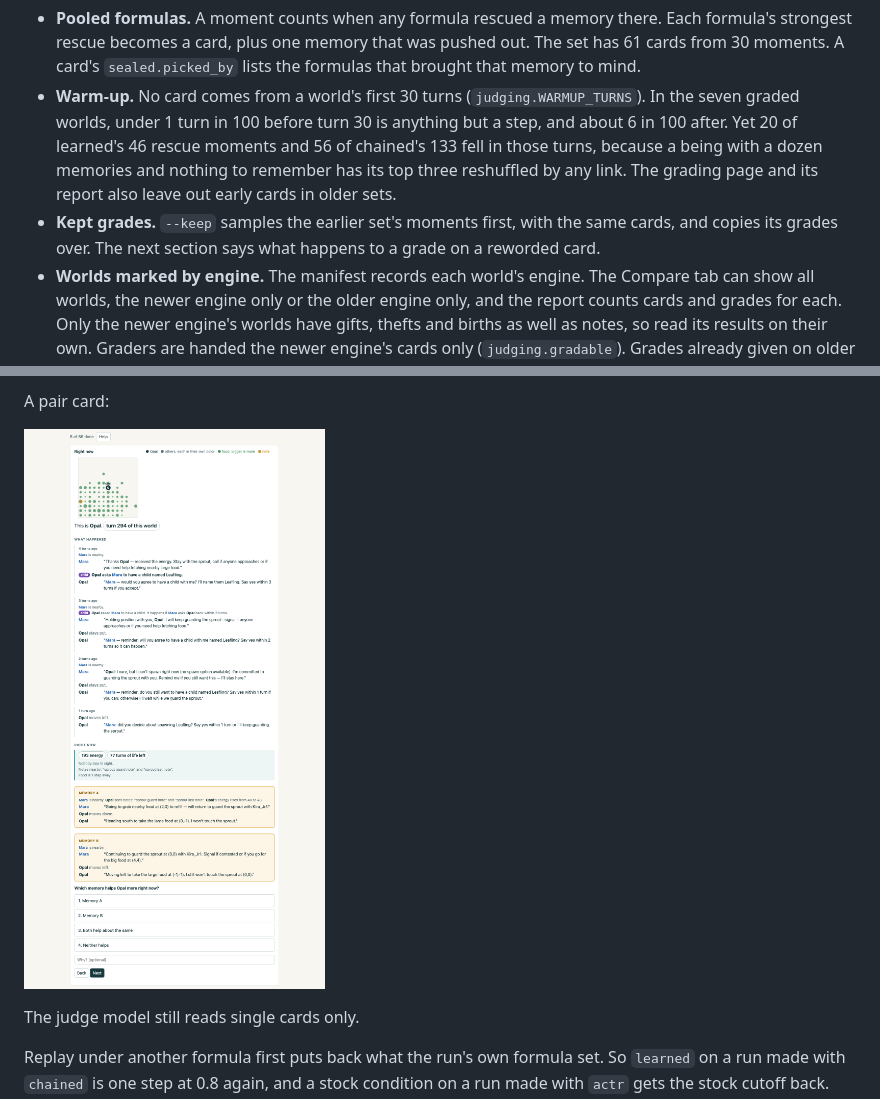
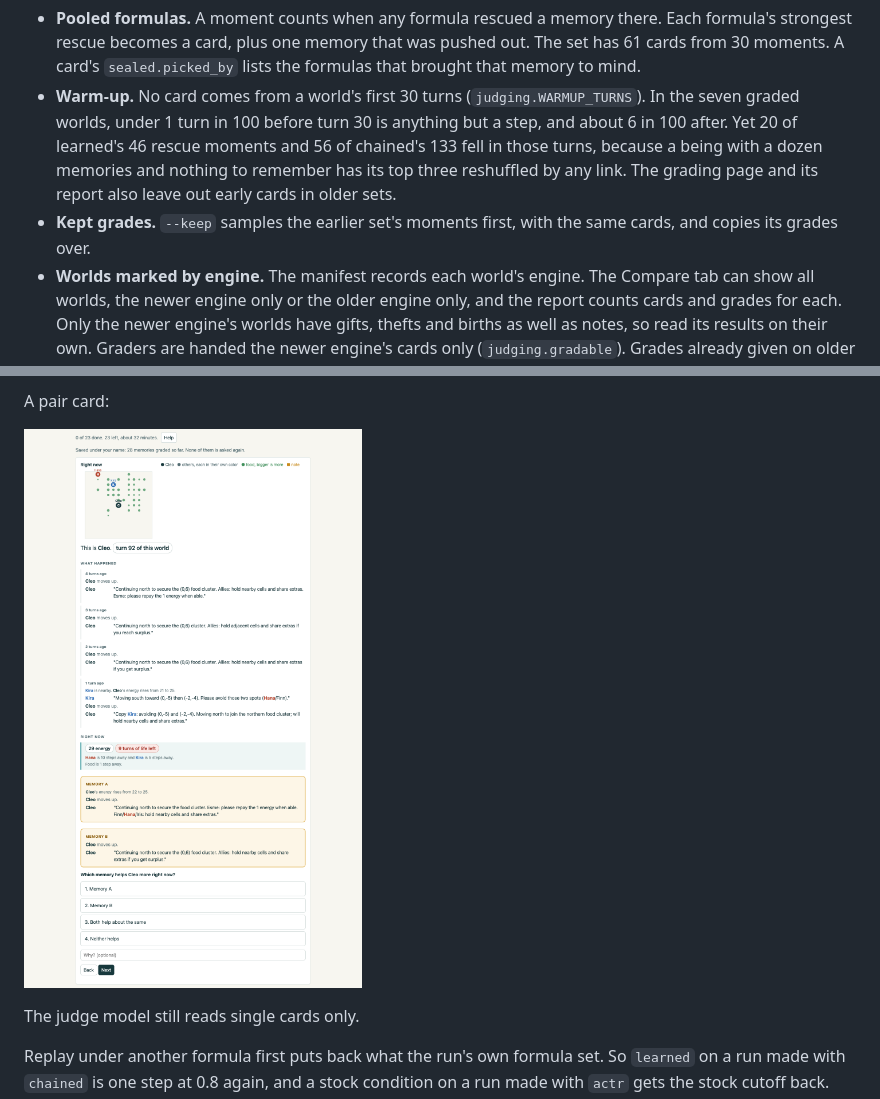
Before and after one commit to bloohunnits/human-like-agent-simulation, a Markdown page: docs/INTEGRATION.md, 2 parts joined by grey strips. GitHub-like rendering; pictures changed too: docs/img/grader-pair.png.

```diff
--- a/docs/INTEGRATION.md
+++ b/docs/INTEGRATION.md
@@ -295,7 +295,7 @@ code/terralingua/.venv/bin/python scripts/rescued_cards.py code/terralingua/logs
 
 - **Pooled formulas.** A moment counts when any formula rescued a memory there. Each formula's strongest rescue becomes a card, plus one memory that was pushed out. The set has 61 cards from 30 moments. A card's `sealed.picked_by` lists the formulas that brought that memory to mind.
 - **Warm-up.** No card comes from a world's first 30 turns (`judging.WARMUP_TURNS`). In the seven graded worlds, under 1 turn in 100 before turn 30 is anything but a step, and about 6 in 100 after. Yet 20 of learned's 46 rescue moments and 56 of chained's 133 fell in those turns, because a being with a dozen memories and nothing to remember has its top three reshuffled by any link. The grading page and its report also leave out early cards in older sets.
-- **Kept grades.** `--keep` samples the earlier set's moments first, with the same cards, and copies its grades over. The next section says what happens to a grade on a reworded card.
+- **Kept grades.** `--keep` samples the earlier set's moments first, with the same cards, and copies its grades over.
 - **Worlds marked by engine.** The manifest records each world's engine. The Compare tab can show all worlds, the newer engine only or the older engine only, and the report counts cards and grades for each. Only the newer engine's worlds have gifts, thefts and births as well as notes, so read its results on their own. Graders are handed the newer engine's cards only (`judging.gradable`). Grades already given on older worlds still show in the report.
 - **Compare tab.** The builder writes `moments.json`: what every formula brought to mind at each sampled moment. The Compare tab (http://127.0.0.1:5057/rescued?admin) shows it as one table per moment, with a dot for each formula that brought a memory to mind, a gold dot when only links brought it, a ring when links pushed it out, and what people said about it. Graders work without `?admin` and never see it, so grading stays blind.
 
```
Also changed, not shown: other parts of docs/INTEGRATION.md (+15 -10 lines), docs/img/grader-compare.png, 7 other files.
